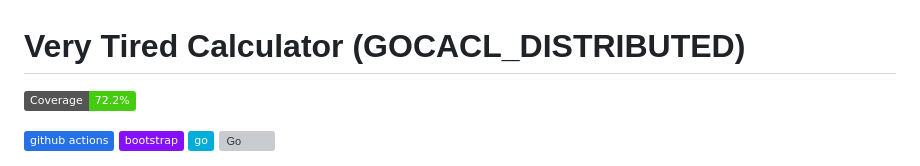
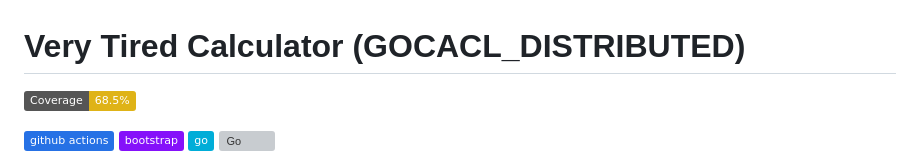
Before and after one commit to denis-gr/GOCACL_DISTRIBUTED, a Markdown page: README.md, the part around the change. Drawn GitHub-style; badges without logos; grey boxes are pictures that could not be loaded.

Commit message:
chore: Updated coverage badge.

```diff
--- a/README.md
+++ b/README.md
@@ -1,5 +1,5 @@
 # Very Tired Calculator  (GOCACL_DISTRIBUTED)
-![Coverage](https://img.shields.io/badge/Coverage-72.2%25-brightgreen)
+![Coverage](https://img.shields.io/badge/Coverage-68.5%25-yellow)
 
 ![GitHub Actions](https://img.shields.io/badge/github%20actions-%232671E5.svg?logo=githubactions&logoColor=white&style=flat)
 ![Bootstrap](https://img.shields.io/badge/bootstrap-%238511FA.svg?logo=bootstrap&logoColor=white&style=flat)
```
